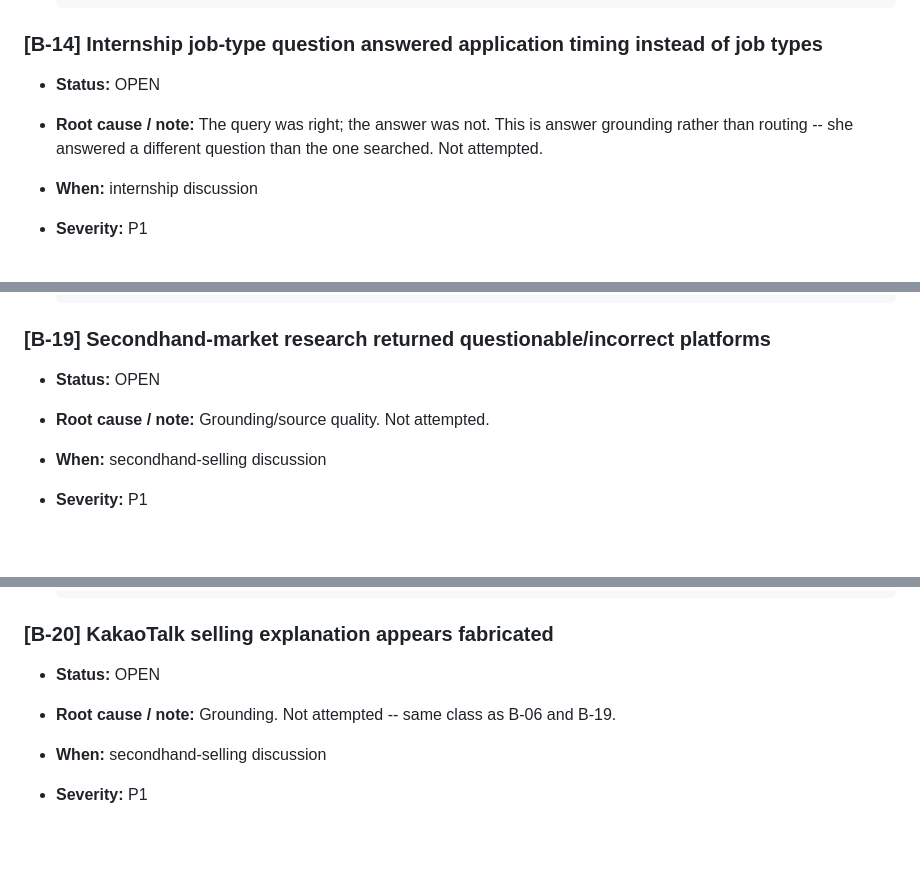
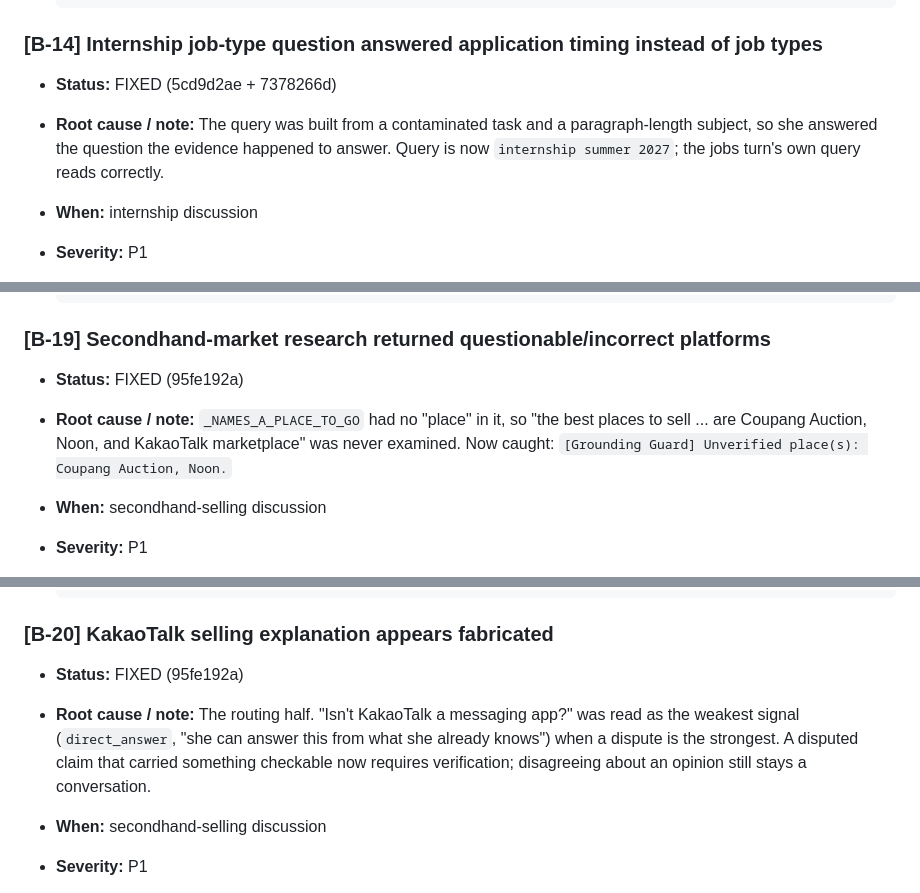
Before and after one commit to padosory5/Local-LLM-elaina-, a Markdown page: bugs.md, 3 parts joined by grey strips. Rendered like a GitHub page; blank space fills up the shorter version.

````diff
--- a/bugs.md
+++ b/bugs.md
@@ -398,8 +410,8 @@ regex away; both want their own pass.
   ```
 
 ### [B-14] Internship job-type question answered application timing instead of job types
-- **Status:** OPEN
-- **Root cause / note:** The query was right; the answer was not. This is answer grounding rather than routing -- she answered a different question than the one searched. Not attempted.
+- **Status:** FIXED (5cd9d2ae + 7378266d)
+- **Root cause / note:** The query was built from a contaminated task and a paragraph-length subject, so she answered the question the evidence happened to answer. Query is now `internship summer 2027`; the jobs turn's own query reads correctly.
 
 - **When:** internship discussion
 - **Severity:** P1
@@ -494,8 +506,8 @@ regex away; both want their own pass.
   ```
 
 ### [B-19] Secondhand-market research returned questionable/incorrect platforms
-- **Status:** OPEN
-- **Root cause / note:** Grounding/source quality. Not attempted.
+- **Status:** FIXED (95fe192a)
+- **Root cause / note:** `_NAMES_A_PLACE_TO_GO` had no "place" in it, so "the best places to sell ... are Coupang Auction, Noon, and KakaoTalk marketplace" was never examined. Now caught: `[Grounding Guard] Unverified place(s): Coupang Auction, Noon.`
 
 - **When:** secondhand-selling discussion
 - **Severity:** P1
@@ -511,8 +523,8 @@ regex away; both want their own pass.
   ```
 
 ### [B-20] KakaoTalk selling explanation appears fabricated
-- **Status:** OPEN
-- **Root cause / note:** Grounding. Not attempted -- same class as B-06 and B-19.
+- **Status:** FIXED (95fe192a)
+- **Root cause / note:** The routing half. "Isn't KakaoTalk a messaging app?" was read as the weakest signal (`direct_answer`, "she can answer this from what she already knows") when a dispute is the strongest. A disputed claim that carried something checkable now requires verification; disagreeing about an opinion still stays a conversation.
 
 - **When:** secondhand-selling discussion
 - **Severity:** P1
````
Also changed, not shown: other parts of bugs.md (+25 -13 lines).
